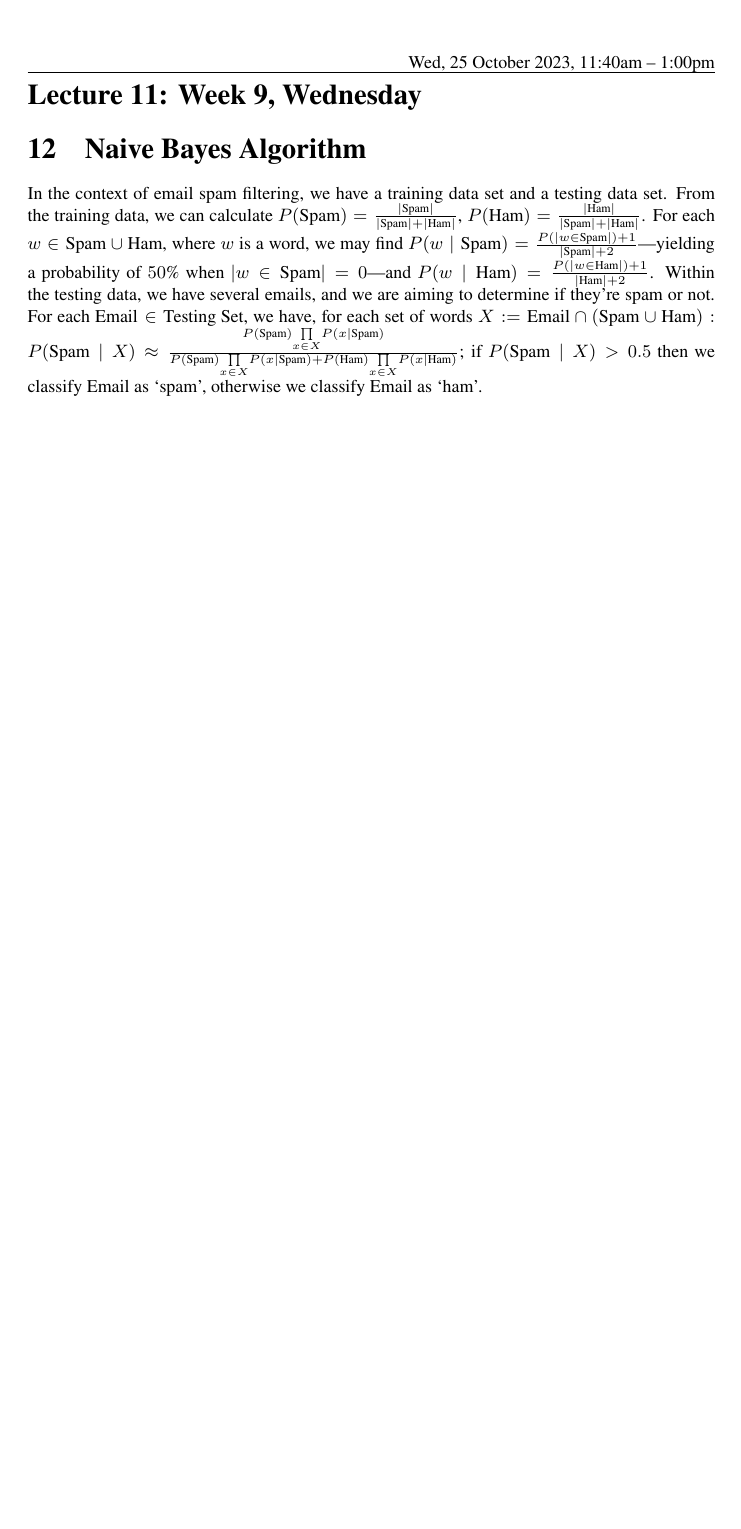
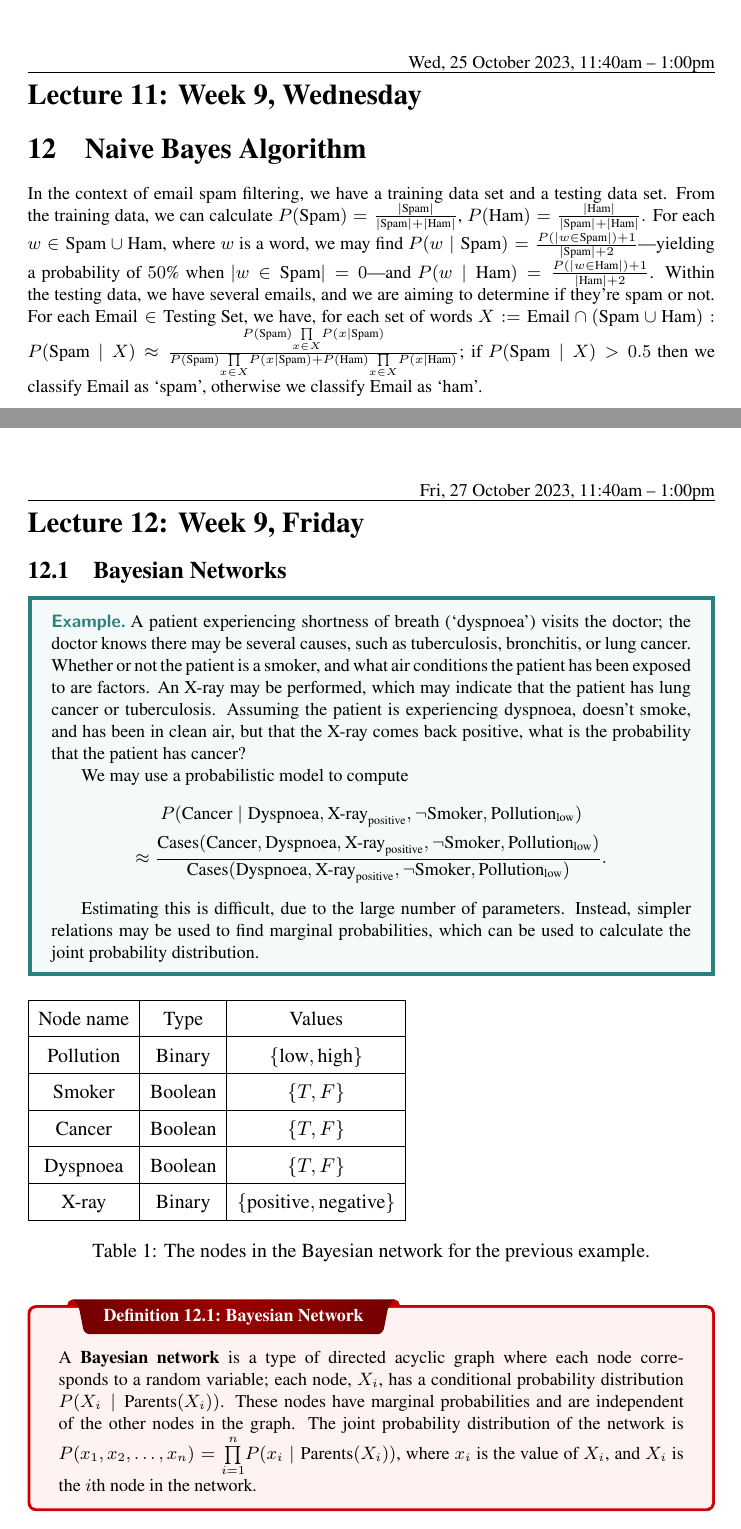
Before and after one commit to emmyoh/CSE-486-A, a LaTeX document (main.tex, which reads lectures/lec-12.tex): part of page 21 of 22 before the commit and two parts of pages 21 and 22 of 23 after it, the two joined at a grey line, cut so that both start at the same text, the shorter picture padded with empty space. Compiled offline with XeLaTeX.

Commit message:
Lecture 12

```diff
--- /dev/null
+++ b/lectures/lec-12.tex
@@ -0,0 +1,87 @@
+\lesson{Fri, 27 October 2023, 11:40am -- 1:00pm}{Week 9, Friday}
+
+\subsection{Bayesian Networks}\label{sub:bayesian_networks}
+
+\begin{example}
+    A patient experiencing shortness of breath (`dyspnoea') visits the doctor; the doctor knows there may be several causes, such as tuberculosis, bronchitis, or lung cancer. Whether or not the patient is a smoker, and what air conditions the patient has been exposed to are factors. An X-ray may be performed, which may indicate that the patient has lung cancer or tuberculosis. Assuming the patient is experiencing dyspnoea, doesn't smoke, and has been in clean air, but that the X-ray comes back positive, what is the probability that the patient has cancer?
+
+    We may use a probabilistic model to compute
+    \begin{gather*}
+        P(\text{Cancer} \mid \text{Dyspnoea}, \text{X-ray}_{\text{positive}}, \lnot \text{Smoker}, \text{Pollution}_{\text{low}})\\
+        \approx \frac{\text{Cases}(\text{Cancer}, \text{Dyspnoea}, \text{X-ray}_{\text{positive}}, \lnot \text{Smoker}, \text{Pollution}_{\text{low}})}{\text{Cases}(\text{Dyspnoea}, \text{X-ray}_{\text{positive}}, \lnot \text{Smoker}, \text{Pollution}_{\text{low}})}.
+    \end{gather*}
+
+    Estimating this is difficult, due to the large number of parameters. Instead, simpler relations may be used to find marginal probabilities, which can be used to calculate the joint probability distribution.
+\end{example}
+
+\begin{table}[ht]
+    \begin{tabular}{|c|c|c|}
+        \hline
+        Node name & Type & Values\\
+        \hline
+        Pollution & Binary & $\{ \text{low}, \text{high} \}$\\
+        \hline
+        Smoker & Boolean & $\{ T, F \}$\\
+        \hline
+        Cancer & Boolean & $\{ T, F \}$\\
+        \hline
+        Dyspnoea & Boolean & $\{ T, F \}$\\
+        \hline
+        X-ray & Binary & $\{ \text{positive}, \text{negative} \}$\\
+        \hline
+    \end{tabular}
+    \caption{The nodes in the Bayesian network for the previous example.}
+\end{table}
+
+\begin{definition}[Bayesian Network]
+    A \textbf{Bayesian network} is a type of directed acyclic graph where each node corresponds to a random variable; each node, $X_{i}$, has a conditional probability distribution $P(X_{i} \mid \text{Parents}(X_{i}))$. These nodes have marginal probabilities and are independent of the other nodes in the graph. The joint probability distribution of the network is $P(x_{1}, x_{2}, \ldots, x_{n}) = \overset{n}{\underset{i=1}{\prod}} P(x_{i} \mid \text{Parents}(X_{i}))$, where $x_{i}$ is the value of $X_{i}$, and $X_{i}$ is the $i$th node in the network.
+\end{definition}
+
+% The previous example may be solved using a Bayesian network, where $P(\text{Cancer} \mid \text{Dyspnoea}, \text{X-ray}_{\text{positive}}, \lnot \text{Smoker}, \text{Pollution}_{\text{low}}) = P(\text{Dyspnoea} \mid \text{Cancer}) \cdot P(\text{X-ray}_{\text{positive}} \mid \text{Cancer}) \cdot P(\lnot \text{Smoker}) \cdot P(\text{Pollution}_{\text{low}})$.
+
+% \subsection{Sub Section 1}
+% \label{sub_sec:sub_section_1}
+
+% \begin{theorem}
+% This is a theorem.
+% \end{theorem}
+% \begin{proof}
+% This is a proof.
+% \end{proof}
+% \begin{example}
+% This is an example.
+% \end{example}
+% \begin{explanation}
+% This is an explanation.
+% \end{explanation}
+% \begin{claim}
+% This is a claim.
+% \end{claim}
+% \begin{corollary}
+% This is a corollary.
+% \end{corollary}
+% \begin{prop}
+% This is a proposition.
+% \end{prop}
+% \begin{lemma}
+% This is a lemma.
+% \end{lemma}
+% \begin{question}
+% This is a question.
+% \end{question}
+% \begin{solution}
+% This is a solution.
+% \end{solution}
+% \begin{exercise}
+% This is an exercise.
+% \end{exercise}
+% \begin{definition}[Definition]
+% This is a definition.
+% \end{definition}
+% \begin{note}
+% This is a note.
+% \end{note}
+
+% subsection sub_section_1 (end)
+
+\newpage
```
Also changed, not shown: main.tex (+1 -0 lines), main.pdf.
